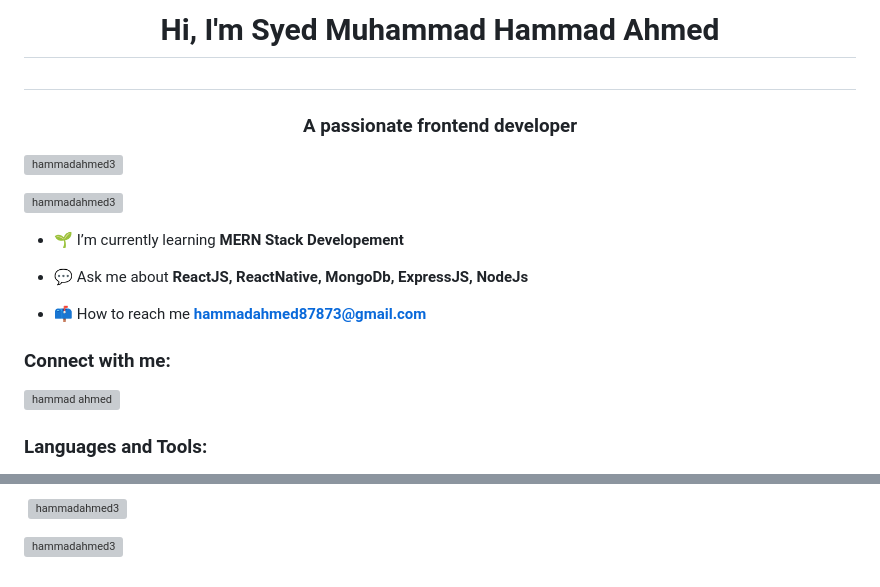
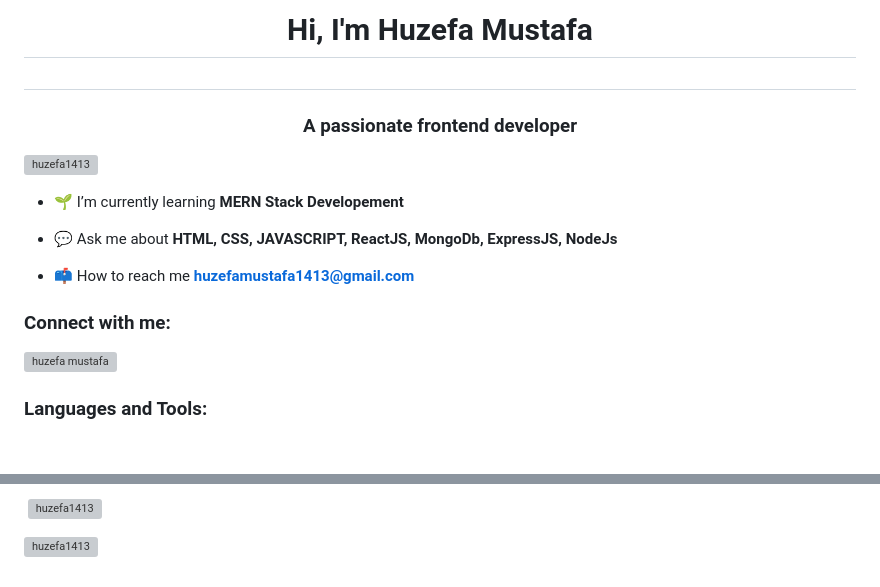
Before and after one commit to Huzefa1413/AI-and-DataScience---SMIT, a Markdown page: Hello World/Readme.md, 2 parts joined by grey strips. GitHub-like rendering; blank space fills up the shorter version; grey boxes are pictures that could not be loaded.

```diff
--- a/Hello World/Readme.md
+++ b/Hello World/Readme.md
@@ -1,19 +1,19 @@
-<h1 align="center">Hi, I'm Syed Muhammad Hammad Ahmed<h1>
+<h1 align="center">Hi, I'm Huzefa Mustafa<h1>
 <h3 align="center">A passionate frontend developer</h3>
 
-<p align="left"> <img src="https://komarev.com/ghpvc/?username=hammadahmed3&label=Profile%20views&color=0e75b6&style=flat" alt="hammadahmed3" /> </p>
+<!-- <p align="left"> <img src="https://komarev.com/ghpvc/?username=hammadahmed3&label=Profile%20views&color=0e75b6&style=flat" alt="hammadahmed3" /> </p> -->
 
-<p align="left"> <a href="https://github.com/ryo-ma/github-profile-trophy"><img src="https://github-profile-trophy.vercel.app/?username=hammadahmed3" alt="hammadahmed3" /></a> </p>
+<p align="left"> <a href="https://github.com/ryo-ma/github-profile-trophy"><img src="https://github-profile-trophy.vercel.app/?username=huzefa1413" alt="huzefa1413" /></a> </p>
 
 - 🌱 I’m currently learning **MERN Stack Developement**
 
-- 💬 Ask me about **ReactJS, ReactNative, MongoDb, ExpressJS, NodeJs**
+- 💬 Ask me about **HTML, CSS, JAVASCRIPT, ReactJS, MongoDb, ExpressJS, NodeJs**
 
-- 📫 How to reach me **hammadahmed87873@gmail.com**
+- 📫 How to reach me **huzefamustafa1413@gmail.com**
 
 <h3 align="left">Connect with me:</h3>
 <p align="left">
-<a href="https://www.linkedin.com/in/hammad-ahmed-66ab44207" target="blank"><img align="center" src="https://raw.githubusercontent.com/rahuldkjain/github-profile-readme-generator/master/src/images/icons/Social/linked-in-alt.svg" alt="hammad ahmed" height="30" width="40" /></a>
+<a href="https://www.linkedin.com/in/huzefa-mustafa-131636264" target="blank"><img align="center" src="https://raw.githubusercontent.com/rahuldkjain/github-profile-readme-generator/master/src/images/icons/Social/linked-in-alt.svg" alt="huzefa mustafa" height="30" width="40" /></a>
 </p>
 
 <h3 align="left">Languages and Tools:</h3>
@@ -23,4 +60,4 @@
 
-<p>&nbsp;<img align="center" src="https://github-readme-stats.vercel.app/api?username=hammadahmed3&show_icons=true&locale=en" alt="hammadahmed3" /></p>
+<p>&nbsp;<img align="center" src="https://github-readme-stats.vercel.app/api?username=huzefa1413&show_icons=true&theme=transparent" alt="huzefa1413" /></p>
 
-<p><img align="center" src="https://github-readme-streak-stats.herokuapp.com/?user=hammadahmed3" alt="hammadahmed3" /></p>
+<p><img align="center" src="https://github-readme-streak-stats.herokuapp.com/?user=huzefa1413" alt="huzefa1413" /></p>
```
Also changed, not shown: other parts of Hello World/Readme.md (+39 -2 lines).
